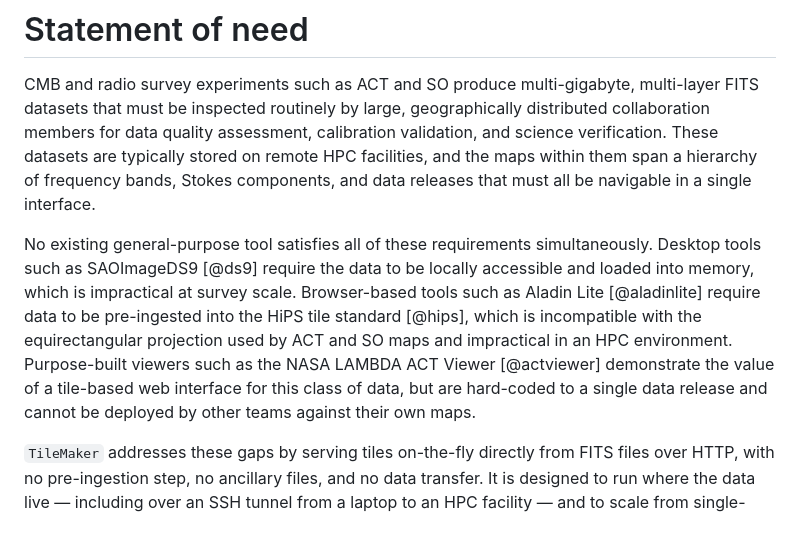
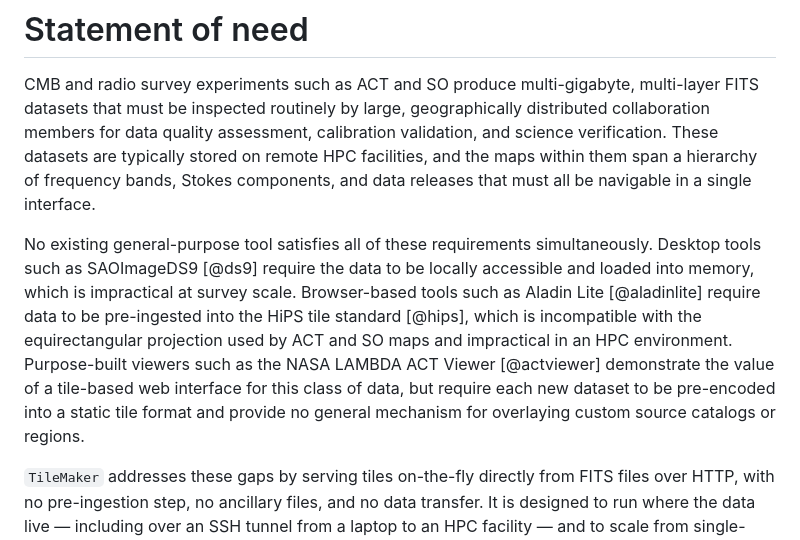
Before and after one commit to simonsobs/tilemaker, a Markdown page: paper/paper.md, the part around the change. Rendered like a GitHub page.

Commit message:
Align ACT Viewer's statement of need to its state of the field

```diff
--- a/paper/paper.md
+++ b/paper/paper.md
@@ -40,7 +40,7 @@ bibliography: paper.bib
 
 CMB and radio survey experiments such as ACT and SO produce multi-gigabyte, multi-layer FITS datasets that must be inspected routinely by large, geographically distributed collaboration members for data quality assessment, calibration validation, and science verification. These datasets are typically stored on remote HPC facilities, and the maps within them span a hierarchy of frequency bands, Stokes components, and data releases that must all be navigable in a single interface.
 
-No existing general-purpose tool satisfies all of these requirements simultaneously. Desktop tools such as SAOImageDS9 [@ds9] require the data to be locally accessible and loaded into memory, which is impractical at survey scale. Browser-based tools such as Aladin Lite [@aladinlite] require data to be pre-ingested into the HiPS tile standard [@hips], which is incompatible with the equirectangular projection used by ACT and SO maps and impractical in an HPC environment. Purpose-built viewers such as the NASA LAMBDA ACT Viewer [@actviewer] demonstrate the value of a tile-based web interface for this class of data, but are hard-coded to a single data release and cannot be deployed by other teams against their own maps.
+No existing general-purpose tool satisfies all of these requirements simultaneously. Desktop tools such as SAOImageDS9 [@ds9] require the data to be locally accessible and loaded into memory, which is impractical at survey scale. Browser-based tools such as Aladin Lite [@aladinlite] require data to be pre-ingested into the HiPS tile standard [@hips], which is incompatible with the equirectangular projection used by ACT and SO maps and impractical in an HPC environment. Purpose-built viewers such as the NASA LAMBDA ACT Viewer [@actviewer] demonstrate the value of a tile-based web interface for this class of data, but require each new dataset to be pre-encoded into a static tile format and provide no general mechanism for overlaying custom source catalogs or regions.
 
 `TileMaker` addresses these gaps by serving tiles on-the-fly directly from FITS files over HTTP, with no pre-ingestion step, no ancillary files, and no data transfer. It is designed to run where the data live — including over an SSH tunnel from a laptop to an HPC facility — and to scale from single-user local inspection to multi-user production deployments via Docker and `memcached`. `TileViewer` provides the accompanying browser interface, with a graphical layer menu that reflects the full survey data hierarchy and supports the per-layer colormap adjustment, log-scale normalization, and Stokes-component switching that CMB map inspection requires.
 
```
